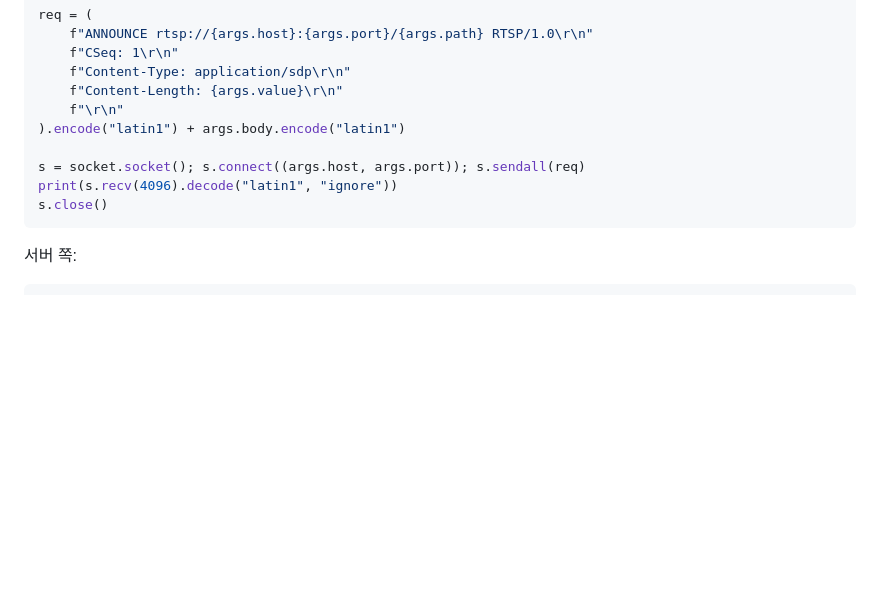
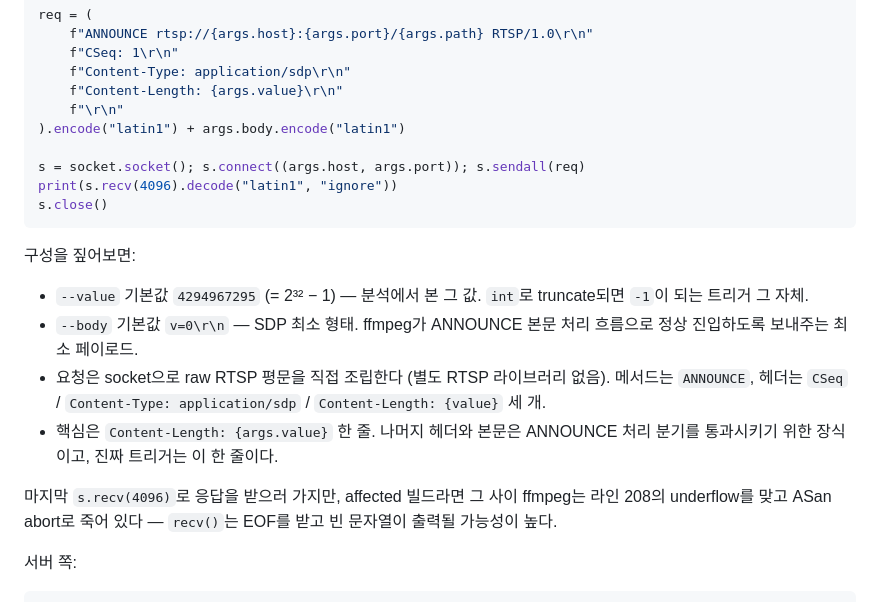
Before and after one commit to v2lixx/v2lixx.github.io, a Markdown page: posts/post1.md, the part around the change. GitHub-like rendering; blank space fills up the shorter version.

Commit message:
edit post1

````diff
--- a/posts/post1.md
+++ b/posts/post1.md
@@ -171,6 +171,15 @@ print(s.recv(4096).decode("latin1", "ignore"))
 s.close()
 ```
 
+구성을 짚어보면:
+
+- `--value` 기본값 `4294967295` (= 2³² − 1) — 분석에서 본 그 값. `int`로 truncate되면 `-1`이 되는 트리거 그 자체.
+- `--body` 기본값 `v=0\r\n` — SDP 최소 형태. ffmpeg가 ANNOUNCE 본문 처리 흐름으로 정상 진입하도록 보내주는 최소 페이로드.
+- 요청은 socket으로 raw RTSP 평문을 직접 조립한다 (별도 RTSP 라이브러리 없음). 메서드는 `ANNOUNCE`, 헤더는 `CSeq` / `Content-Type: application/sdp` / `Content-Length: {value}` 세 개.
+- 핵심은 `Content-Length: {args.value}` 한 줄. 나머지 헤더와 본문은 ANNOUNCE 처리 분기를 통과시키기 위한 장식이고, 진짜 트리거는 이 한 줄이다.
+
+마지막 `s.recv(4096)`로 응답을 받으러 가지만, affected 빌드라면 그 사이 ffmpeg는 라인 208의 underflow를 맞고 ASan abort로 죽어 있다 — `recv()`는 EOF를 받고 빈 문자열이 출력될 가능성이 높다.
+
 서버 쪽:
 
 ```bash
````
